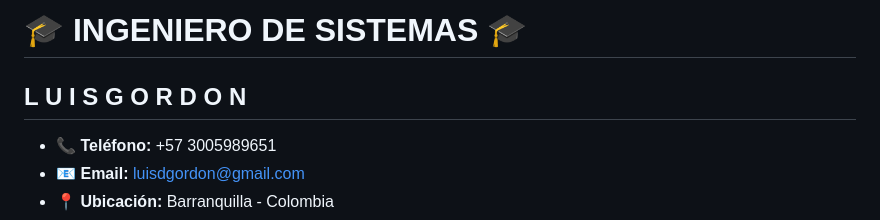
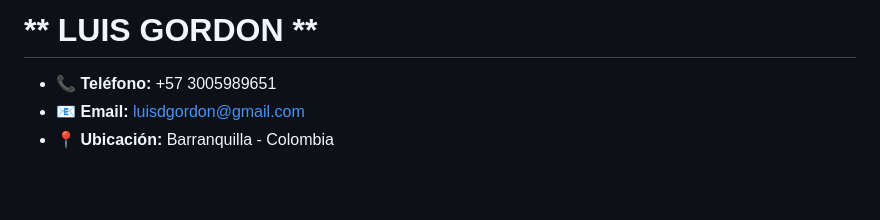
Before and after one commit to Ldav05/curriculum-vitae, a Markdown page: README.md, the part around the change. Rendered like a GitHub page; blank space fills up the shorter version.

```diff
--- a/README.md
+++ b/README.md
@@ -1,6 +1,6 @@
-# **🎓 INGENIERO DE SISTEMAS 🎓**
+# ** LUIS GORDON **
 
-## **L U I S  G O R D O N**
+
 
 - 📞 **Teléfono:** +57 3005989651
 - 📧 **Email:** [luisdgordon@gmail.com](mailto:luisdgordon@gmail.com)
```
